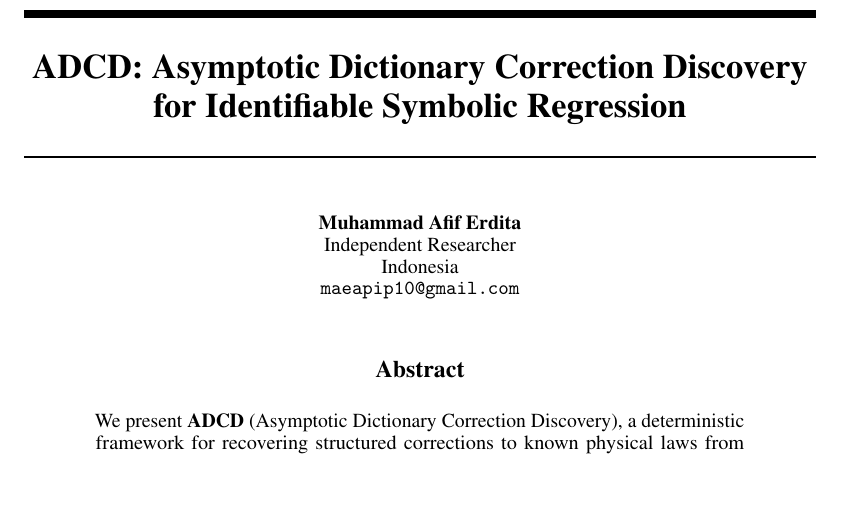
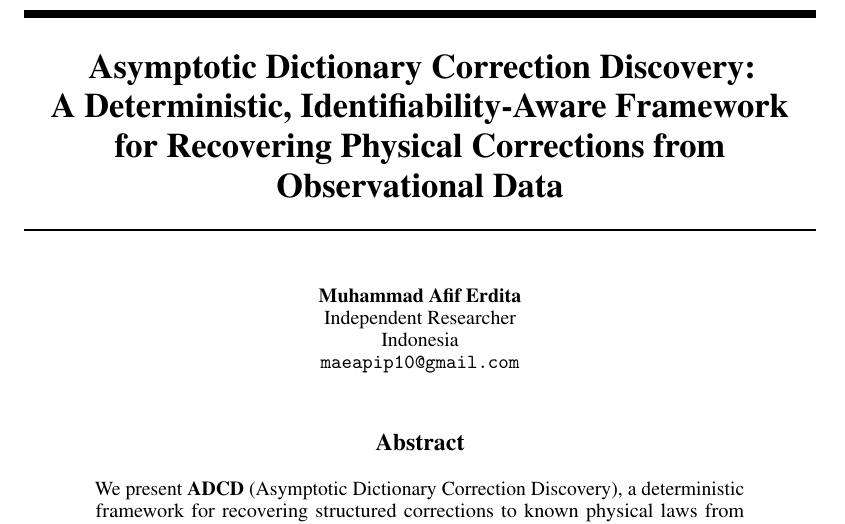
Before and after one commit to apiprdt/PhysicsPaper, a LaTeX paper (paper/main.tex): part of page 1 of 10, cut so that both start at the same text, the shorter picture padded with empty space. Compiled offline with pdfLaTeX.

Commit message:
paper: keep official locked NeurIPS paper title while retaining concise ADCD title for software/Zenodo

```diff
--- a/paper/main.tex
+++ b/paper/main.tex
@@ -36,8 +36,8 @@
 
 \captionsetup{font=small, labelfont=bf, skip=4pt}
 
-\title{ADCD: Asymptotic Dictionary Correction Discovery\\
-for Identifiable Symbolic Regression}
+\title{Asymptotic Dictionary Correction Discovery:\\ A Deterministic, Identifiability-Aware Framework\\
+for Recovering Physical Corrections from Observational Data}
 
 \author{%
   Muhammad Afif Erdita \\
```
Also changed, not shown: paper/arxiv_metadata.txt (+1 -1 lines), rebuttal/rebuttal_draft.md (+1 -1 lines), README.md, paper/main.pdf, 2 other files.
